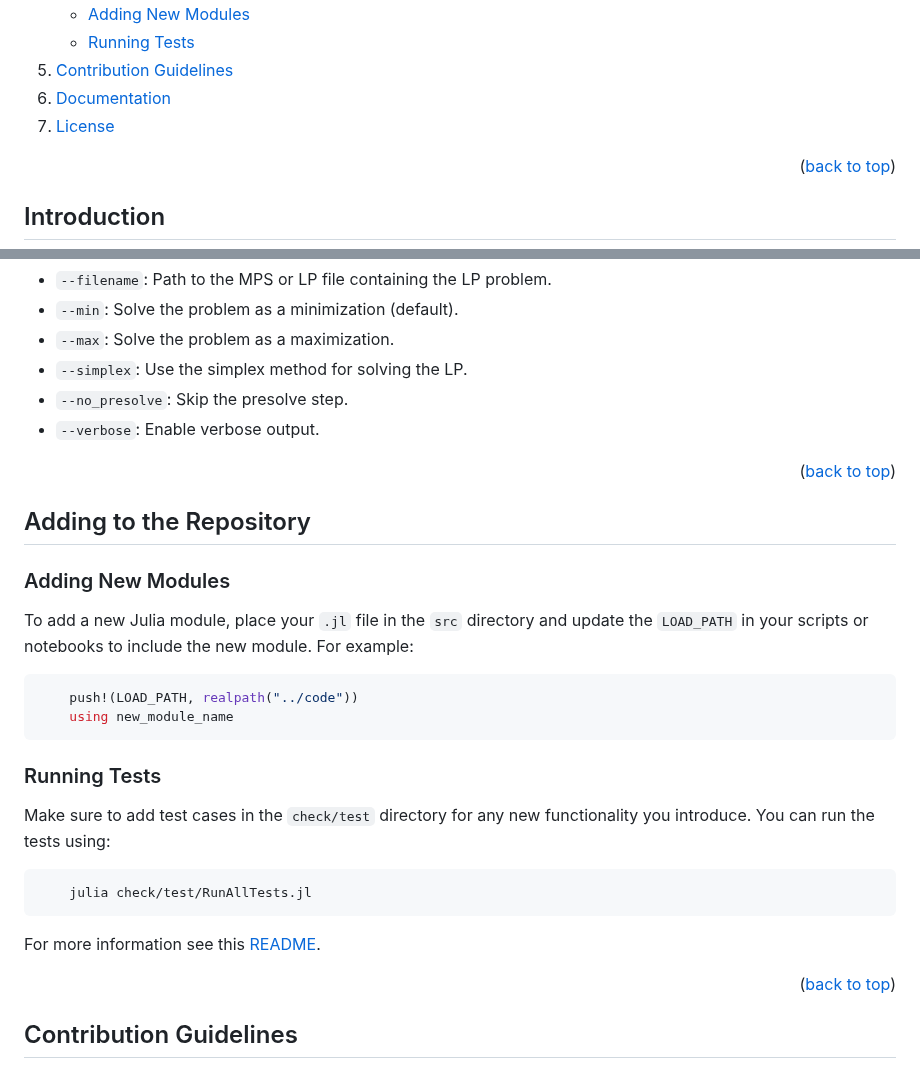
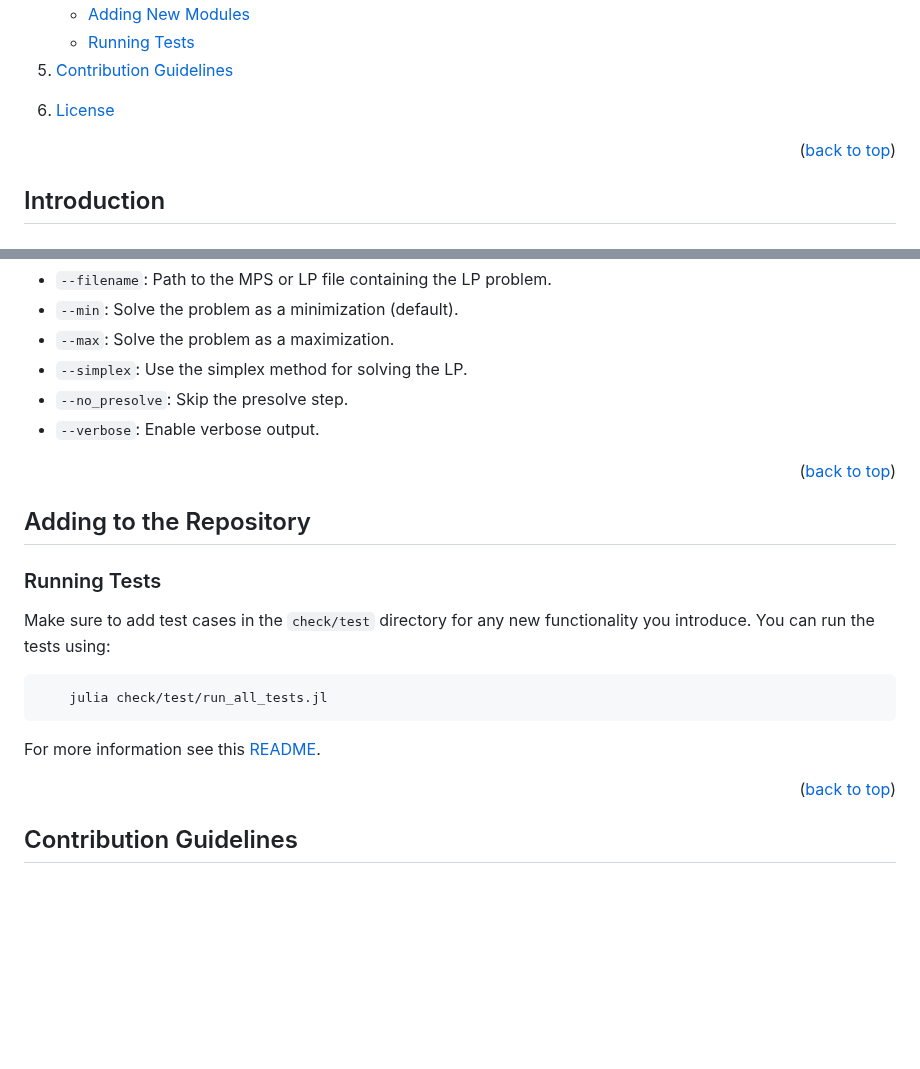
Before and after one commit to hard-software-au/juLinear.jl, a Markdown page: README.md, 2 parts joined by grey strips. Rendered like a GitHub page; blank space fills up the shorter version.

````diff
--- a/README.md
+++ b/README.md
@@ -23,8 +23,8 @@ This repository contains a collection of linear programming (LP) prototypes aime
     - [Adding New Modules](#adding-new-modules)
     - [Running Tests](#running-tests)
 5. [Contribution Guidelines](#contribution-guidelines)
-6. [Documentation](#documentation)
-7. [License](#license)
+<!-- 6. [Documentation](#documentation) -->
+6. [License](#license)
 
 
 <p align="right">(<a href="#readme-top">back to top</a>)</p>
@@ -137,21 +137,18 @@ First, navigate to the `src` folder in the terminal and run the following comman
 
 <p align="right">(<a href="#readme-top">back to top</a>)</p>
 
+
 ## Adding to the Repository
 
-### Adding New Modules
+<!-- ### Adding New Methods -->
 
-To add a new Julia module, place your `.jl` file in the `src` directory and update the `LOAD_PATH` in your scripts or notebooks to include the new module. For example:
-```julia
-    push!(LOAD_PATH, realpath("../code"))
-    using new_module_name
-```
+
 
 ### Running Tests
 
 Make sure to add test cases in the `check/test` directory for any new functionality you introduce. You can run the tests using:
 ```bash
-    julia check/test/RunAllTests.jl
+    julia check/test/run_all_tests.jl
 ```
 For more information see this [README](check/test/README.md).
 
@@ -163,6 +160,7 @@ The documentation for this Repository can be found in the [GitHub Pages](https:/
 
 <p align="right">(<a href="#readme-top">back to top</a>)</p> -->
 
+
 ## Contribution Guidelines
 
 If you'd like to contribute, please refer to the [CONTRIBUTING.md](CONTRIBUTING.md) file for instructions. Additionally, please review the Code of Conduct to ensure you adhere to our community standards.
````
Also changed, not shown: 1 other file.
